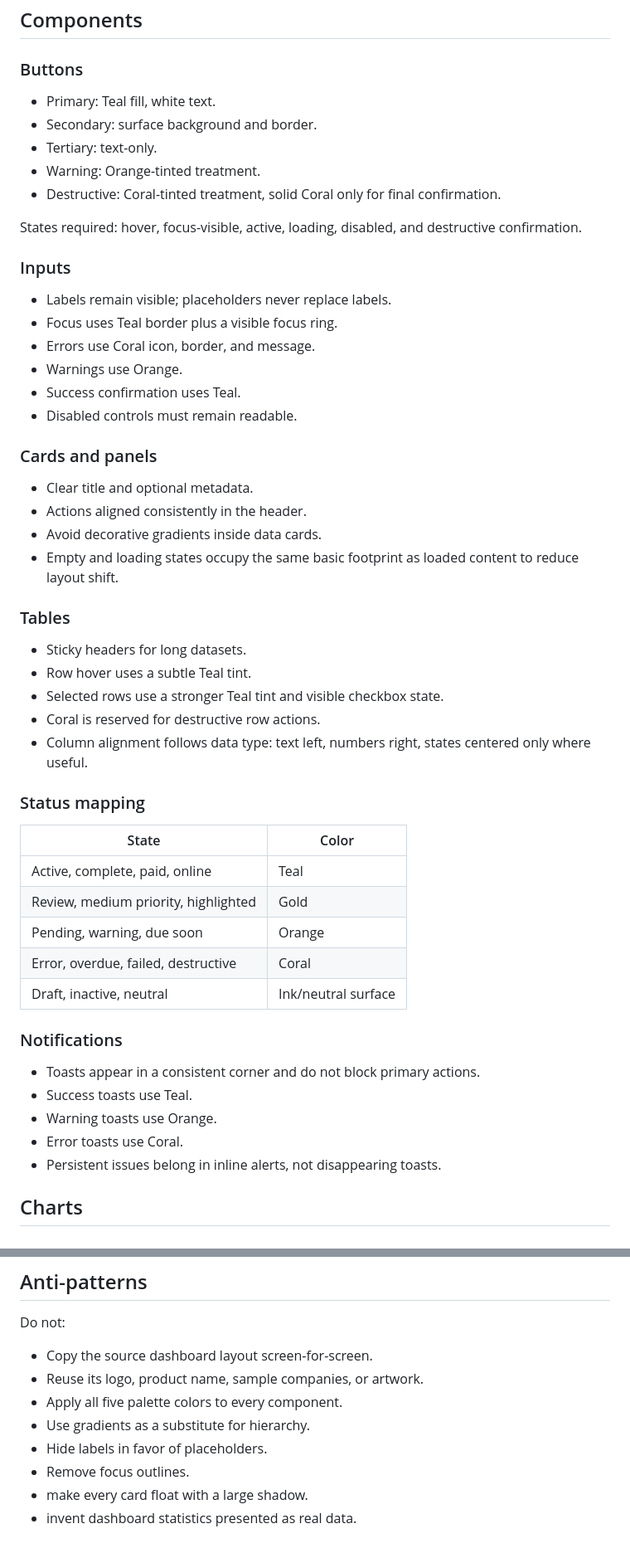
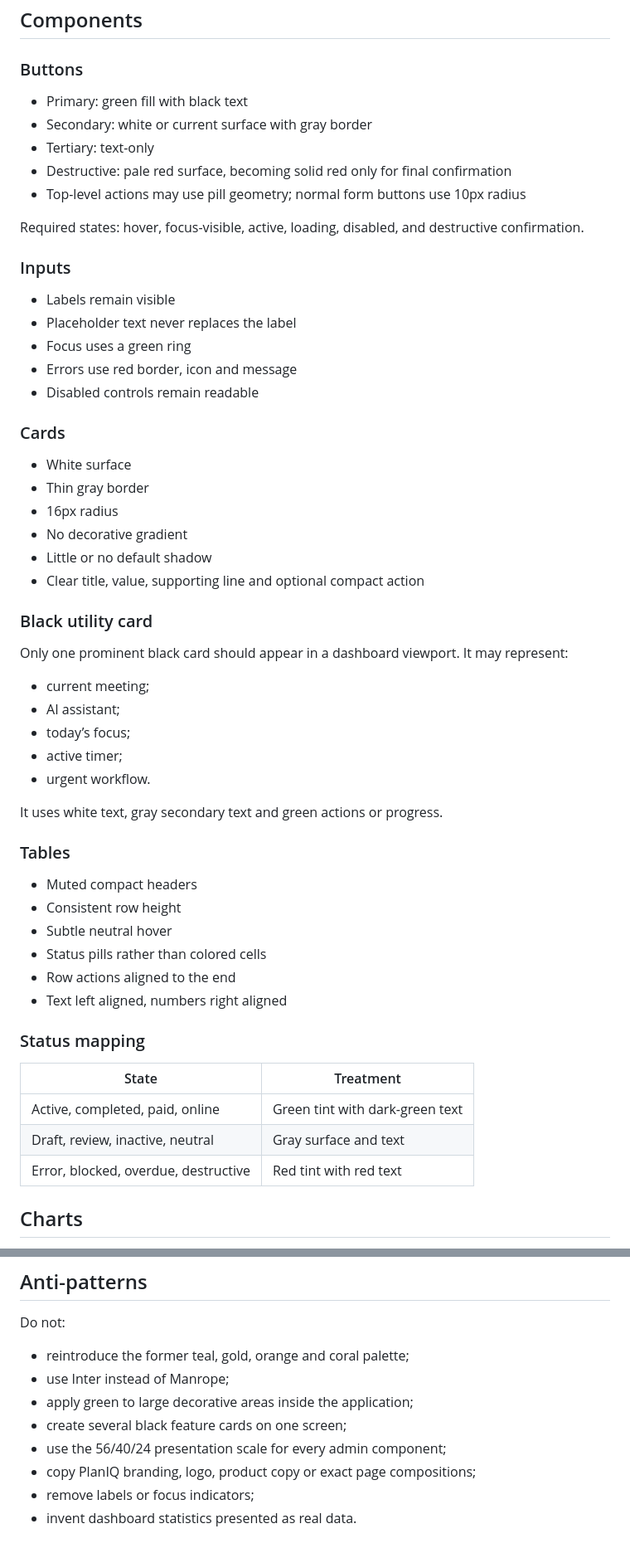
Before and after one commit to Nischhalsubba/Formcraft, a Markdown page: docs/DESIGN_SYSTEM.md, 2 parts joined by grey strips. Shown at 83% size. Rendered like a GitHub page.

```diff
--- a/docs/DESIGN_SYSTEM.md
+++ b/docs/DESIGN_SYSTEM.md
@@ -208,55 +169,59 @@ Nested groups should open predictably and remember their expanded state. Icon-on
 
 ### Buttons
 
-- Primary: Teal fill, white text.
-- Secondary: surface background and border.
-- Tertiary: text-only.
-- Warning: Orange-tinted treatment.
-- Destructive: Coral-tinted treatment, solid Coral only for final confirmation.
+- Primary: green fill with black text
+- Secondary: white or current surface with gray border
+- Tertiary: text-only
+- Destructive: pale red surface, becoming solid red only for final confirmation
+- Top-level actions may use pill geometry; normal form buttons use 10px radius
 
-States required: hover, focus-visible, active, loading, disabled, and destructive confirmation.
+Required states: hover, focus-visible, active, loading, disabled, and destructive confirmation.
 
 ### Inputs
 
-- Labels remain visible; placeholders never replace labels.
-- Focus uses Teal border plus a visible focus ring.
-- Errors use Coral icon, border, and message.
-- Warnings use Orange.
-- Success confirmation uses Teal.
-- Disabled controls must remain readable.
+- Labels remain visible
+- Placeholder text never replaces the label
+- Focus uses a green ring
+- Errors use red border, icon and message
+- Disabled controls remain readable
 
-### Cards and panels
+### Cards
 
-- Clear title and optional metadata.
-- Actions aligned consistently in the header.
-- Avoid decorative gradients inside data cards.
-- Empty and loading states occupy the same basic footprint as loaded content to reduce layout shift.
+- White surface
+- Thin gray border
+- 16px radius
+- No decorative gradient
+- Little or no default shadow
+- Clear title, value, supporting line and optional compact action
+
+### Black utility card
+
+Only one prominent black card should appear in a dashboard viewport. It may represent:
+
+- current meeting;
+- AI assistant;
+- today’s focus;
+- active timer;
+- urgent workflow.
+
+It uses white text, gray secondary text and green actions or progress.
 
 ### Tables
 
-- Sticky headers for long datasets.
-- Row hover uses a subtle Teal tint.
-- Selected rows use a stronger Teal tint and visible checkbox state.
-- Coral is reserved for destructive row actions.
-- Column alignment follows data type: text left, numbers right, states centered only where useful.
+- Muted compact headers
+- Consistent row height
+- Subtle neutral hover
+- Status pills rather than colored cells
+- Row actions aligned to the end
+- Text left aligned, numbers right aligned
 
 ### Status mapping
 
-| State | Color |
+| State | Treatment |
 |---|---|
-| Active, complete, paid, online | Teal |
-| Review, medium priority, highlighted | Gold |
-| Pending, warning, due soon | Orange |
-| Error, overdue, failed, destructive | Coral |
-| Draft, inactive, neutral | Ink/neutral surface |
-
-### Notifications
-
-- Toasts appear in a consistent corner and do not block primary actions.
-- Success toasts use Teal.
-- Warning toasts use Orange.
-- Error toasts use Coral.
-- Persistent issues belong in inline alerts, not disappearing toasts.
+| Active, completed, paid, online | Green tint with dark-green text |
+| Draft, review, inactive, neutral | Gray surface and text |
+| Error, blocked, overdue, destructive | Red tint with red text |
 
 ## Charts
 
@@ -323,11 +267,11 @@ Use “Create invoice,” not “Unlock your financial journey.” The invoice h
 
 Do not:
 
-- Copy the source dashboard layout screen-for-screen.
-- Reuse its logo, product name, sample companies, or artwork.
-- Apply all five palette colors to every component.
-- Use gradients as a substitute for hierarchy.
-- Hide labels in favor of placeholders.
-- Remove focus outlines.
-- make every card float with a large shadow.
+- reintroduce the former teal, gold, orange and coral palette;
+- use Inter instead of Manrope;
+- apply green to large decorative areas inside the application;
+- create several black feature cards on one screen;
+- use the 56/40/24 presentation scale for every admin component;
+- copy PlanIQ branding, logo, product copy or exact page compositions;
+- remove labels or focus indicators;
 - invent dashboard statistics presented as real data.
```
Also changed, not shown: other parts of docs/DESIGN_SYSTEM.md (+140 -200 lines).
